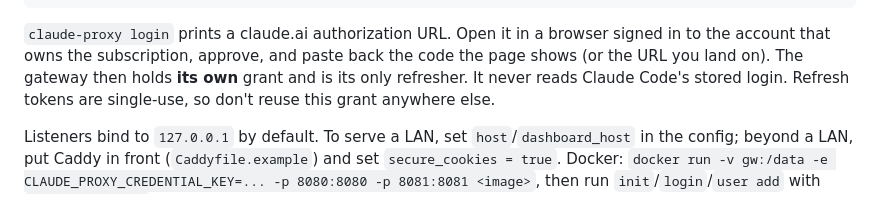
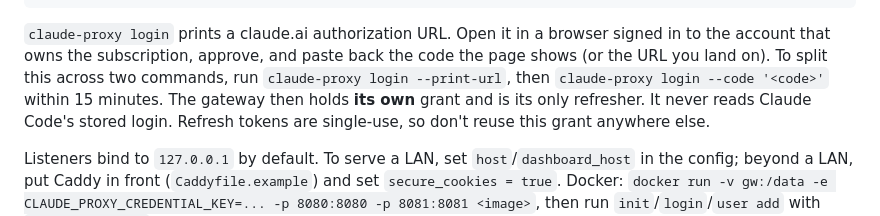
Before and after one commit to maparham/claude-proxy, a Markdown page: README.md, the part around the change. GitHub-like rendering.

Commit message:
README: two-step login
Co-Authored-By: Claude Opus 5.5 (1M context) <noreply@anthropic.com>
Claude-Session: https://claude.ai/code/session_016uvPJ1RD5iGvXiq5QE6rXC

```diff
--- a/README.md
+++ b/README.md
@@ -37,7 +37,8 @@ claude-proxy serve                              # proxy on :8080, dashboard on :
 
 `claude-proxy login` prints a claude.ai authorization URL. Open it in a browser signed in to the
 account that owns the subscription, approve, and paste back the code the page shows (or the URL
-you land on). The gateway then holds **its own** grant and is its only refresher. It never reads
+you land on). To split this across two commands, run `claude-proxy login --print-url`, then
+`claude-proxy login --code '<code>'` within 15 minutes. The gateway then holds **its own** grant and is its only refresher. It never reads
 Claude Code's stored login. Refresh tokens are single-use, so don't reuse this grant anywhere
 else.
 
```
